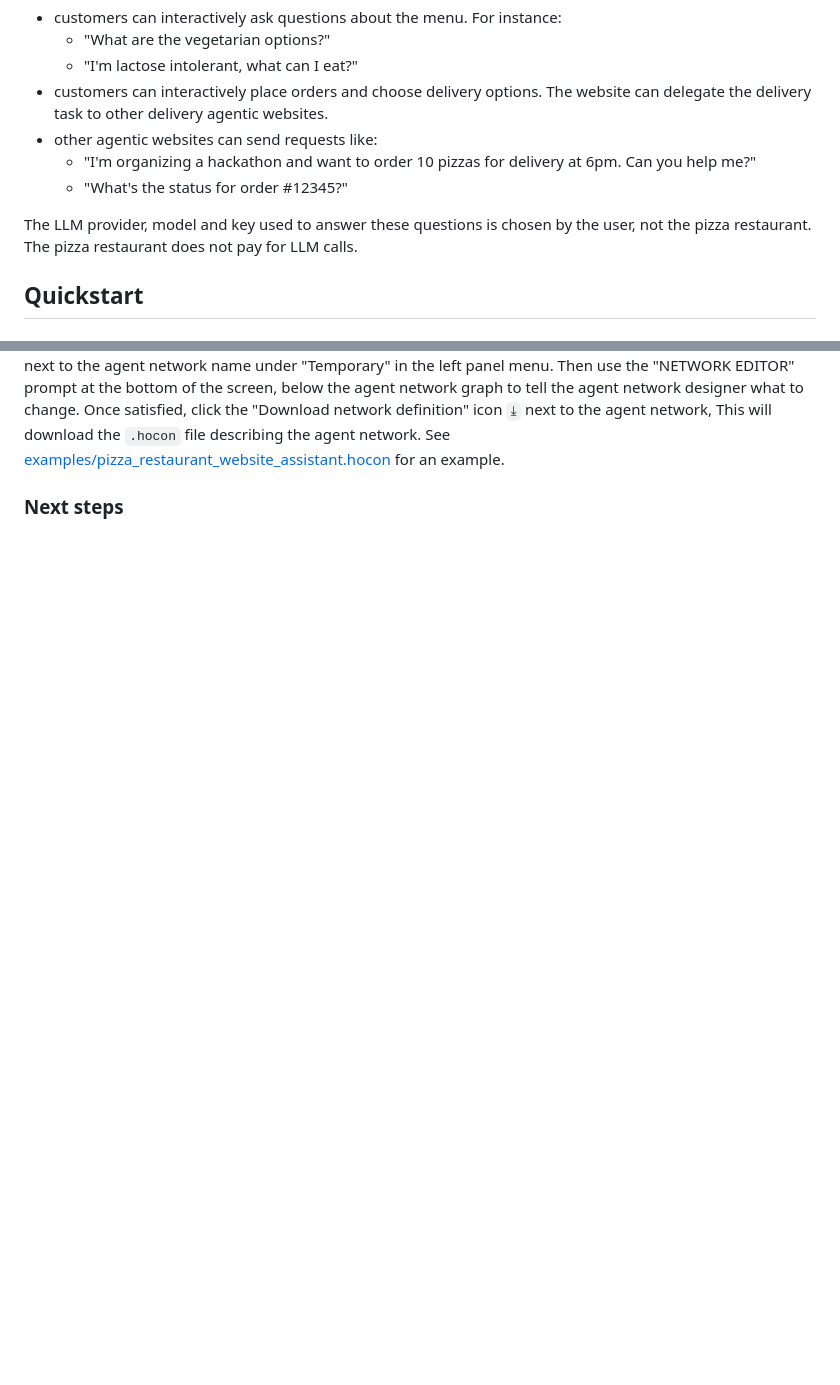
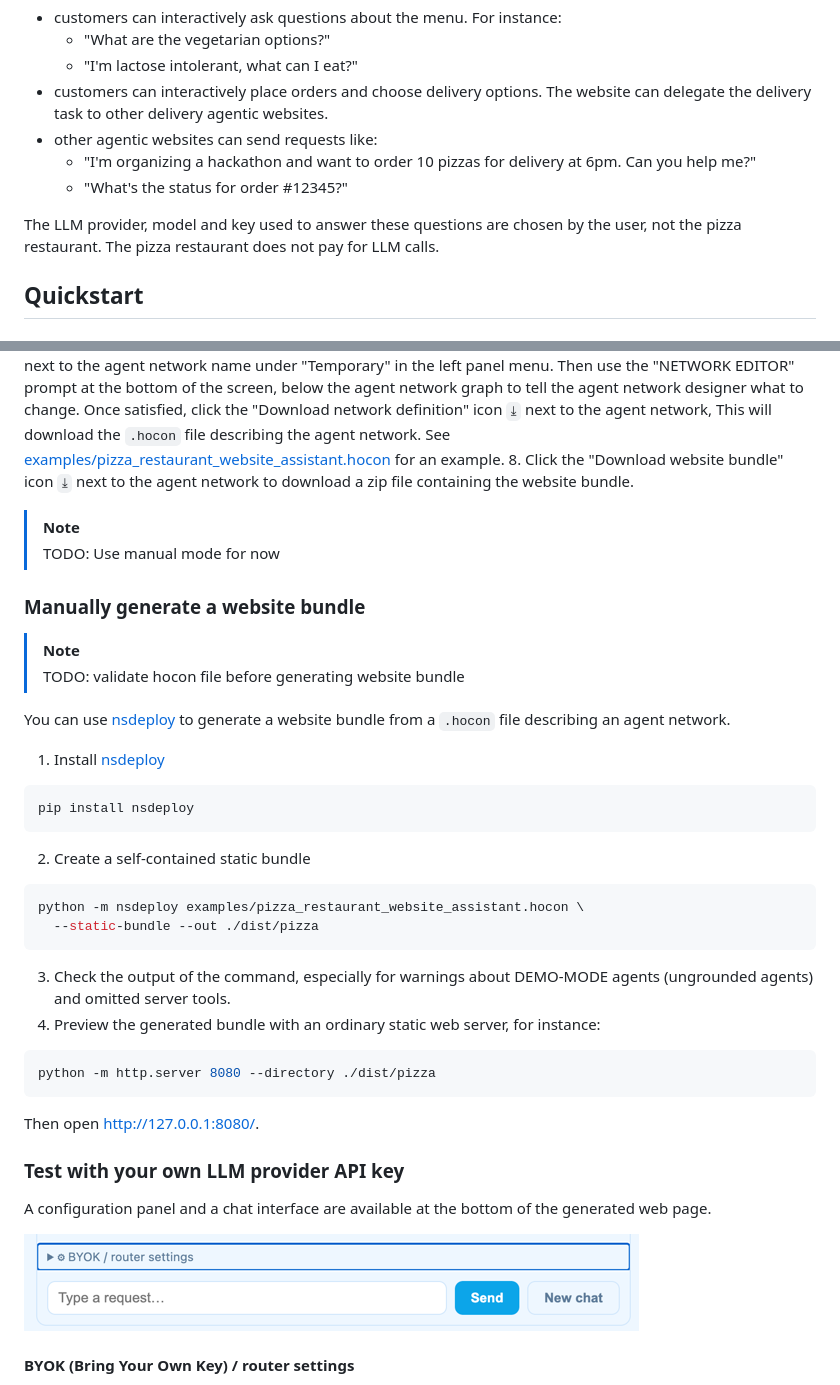
Before and after one commit to Noravee/agentic-web, a Markdown page: README.md, 2 parts joined by grey strips. Drawn GitHub-style; pictures changed too: docs/images/generated_byok_chat_panel_collapsed.png (added); blank space fills up the shorter version.

Commit message:
Add generate and test website bundle instructions to README.md

````diff
--- a/README.md
+++ b/README.md
@@ -49,7 +49,7 @@ The operator of a pizza restaurant wants to agentify their website so that:
   - "I'm organizing a hackathon and want to order 10 pizzas for delivery at 6pm. Can you help me?"
   - "What's the status for order #12345?"
 
-The LLM provider, model and key used to answer these questions is chosen by the user, not the pizza restaurant. The pizza restaurant does not pay for LLM calls.
+The LLM provider, model and key used to answer these questions are chosen by the user, not the pizza restaurant. The pizza restaurant does not pay for LLM calls.
 
 ## Quickstart
 
@@ -84,7 +84,41 @@ Once satisfied, click the "Download network
 definition" icon `⤓` next to the agent network,
 This will download the `.hocon` file describing the agent network.
 See [examples/pizza_restaurant_website_assistant.hocon](examples/pizza_restaurant_website_assistant.hocon) for an example.
+8. Click the "Download website bundle" icon `⤓` next to the agent network to download a zip file containing the website bundle.
+> [!NOTE]
+> TODO: Use manual mode for now
+
+### Manually generate a website bundle
+
+> [!NOTE]
+> TODO: validate hocon file before generating website bundle
+
+You can use [nsdeploy](https://github.com/cognizant-ai-lab/nsdeploy) to generate
+a website bundle from a `.hocon` file describing an agent network.
+
+1. Install [nsdeploy](https://github.com/cognizant-ai-lab/nsdeploy#install--run)
+```shell
+pip install nsdeploy
+```
+2. Create a self-contained static bundle
+```shell
+python -m nsdeploy examples/pizza_restaurant_website_assistant.hocon \
+  --static-bundle --out ./dist/pizza
+```
+3. Check the output of the command, especially for warnings about DEMO-MODE agents (ungrounded agents) and omitted server tools.
+4. Preview the generated bundle with an ordinary static web server, for instance:
+```shell
+python -m http.server 8080 --directory ./dist/pizza
+```
+Then open http://127.0.0.1:8080/.
+
+### Test with your own LLM provider API key
+
+A configuration panel and a chat interface are available at the bottom of
+the generated web page.
+
+![Generated BYOK and chat panel collapsed](docs/images/generated_byok_chat_panel_collapsed.png)
 
 
-### Next steps
+#### BYOK (Bring Your Own Key) / router settings
 
````
Also changed, not shown: other parts of README.md (+27 -1 lines), docs/images/generated_byok_chat_panel_expanded.png (added), docs/images/generated_pizza_assistant_chat.png (added), 5 other files.
